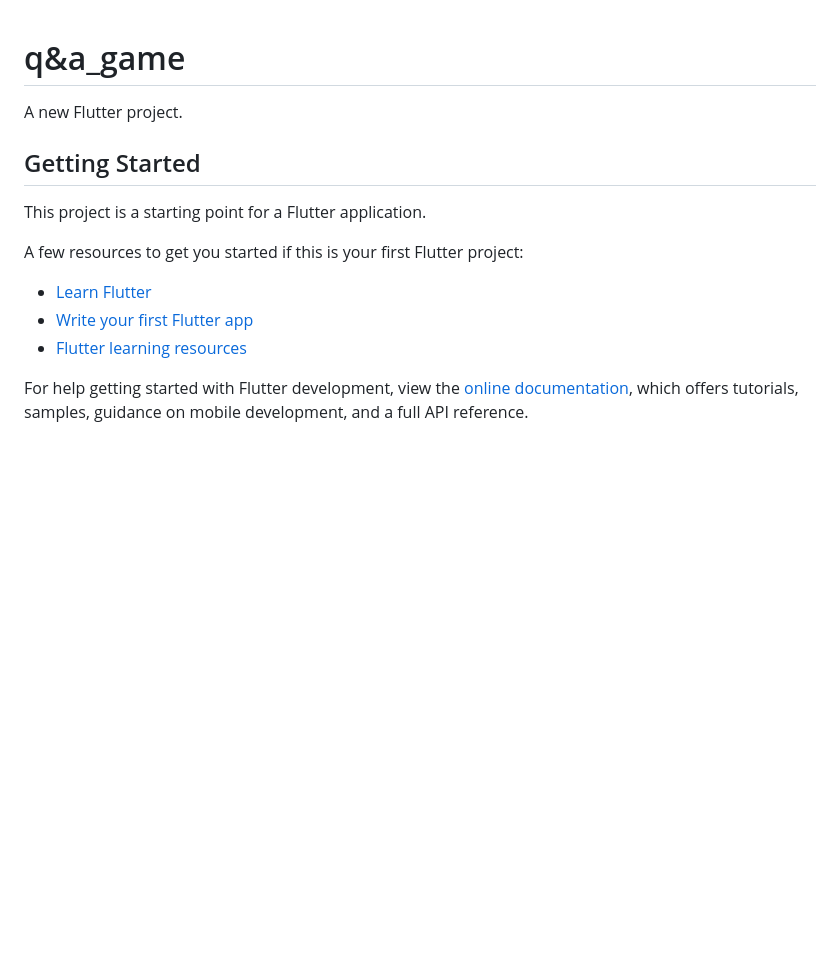
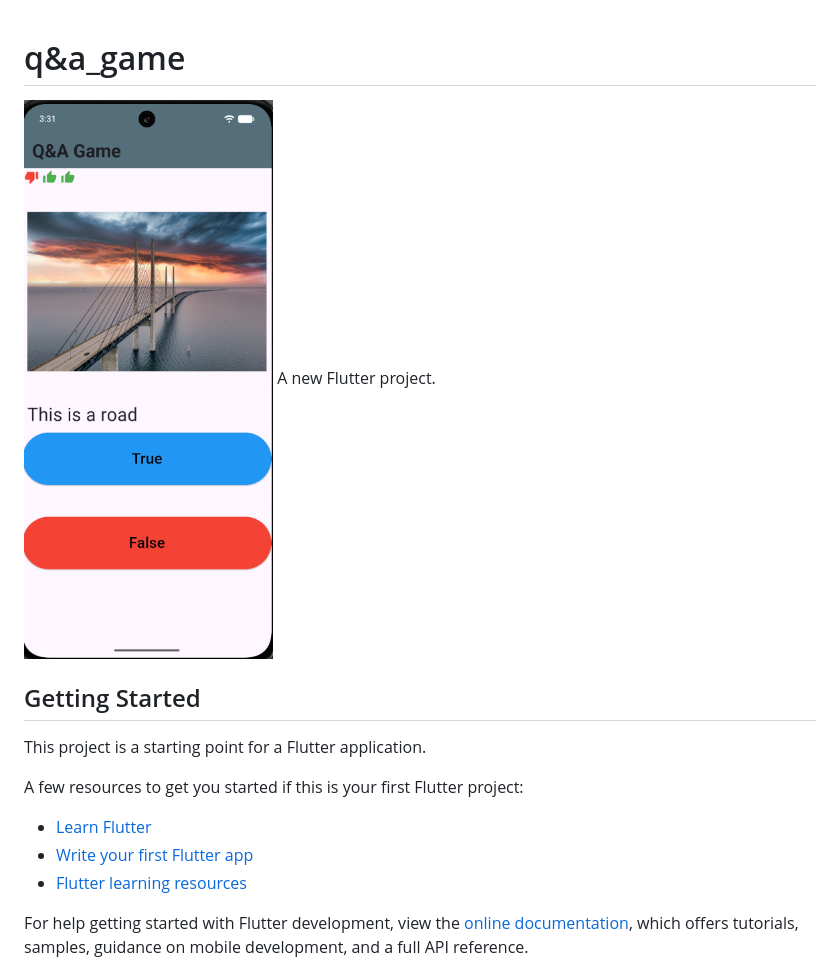
Before and after one commit to mohamedrefai12/Q-A-Game, a Markdown page: README.md, the part around the change. GitHub-like rendering; pictures changed too: assets/app_view.png (added); blank space fills up the shorter version.

Commit message:
added app view image

```diff
--- a/README.md
+++ b/README.md
@@ -1,5 +1,5 @@
 # q&a_game
-
+![My App](assets/app_view.png)
 A new Flutter project.
 
 ## Getting Started
```
Also changed, not shown: 1 other file.
